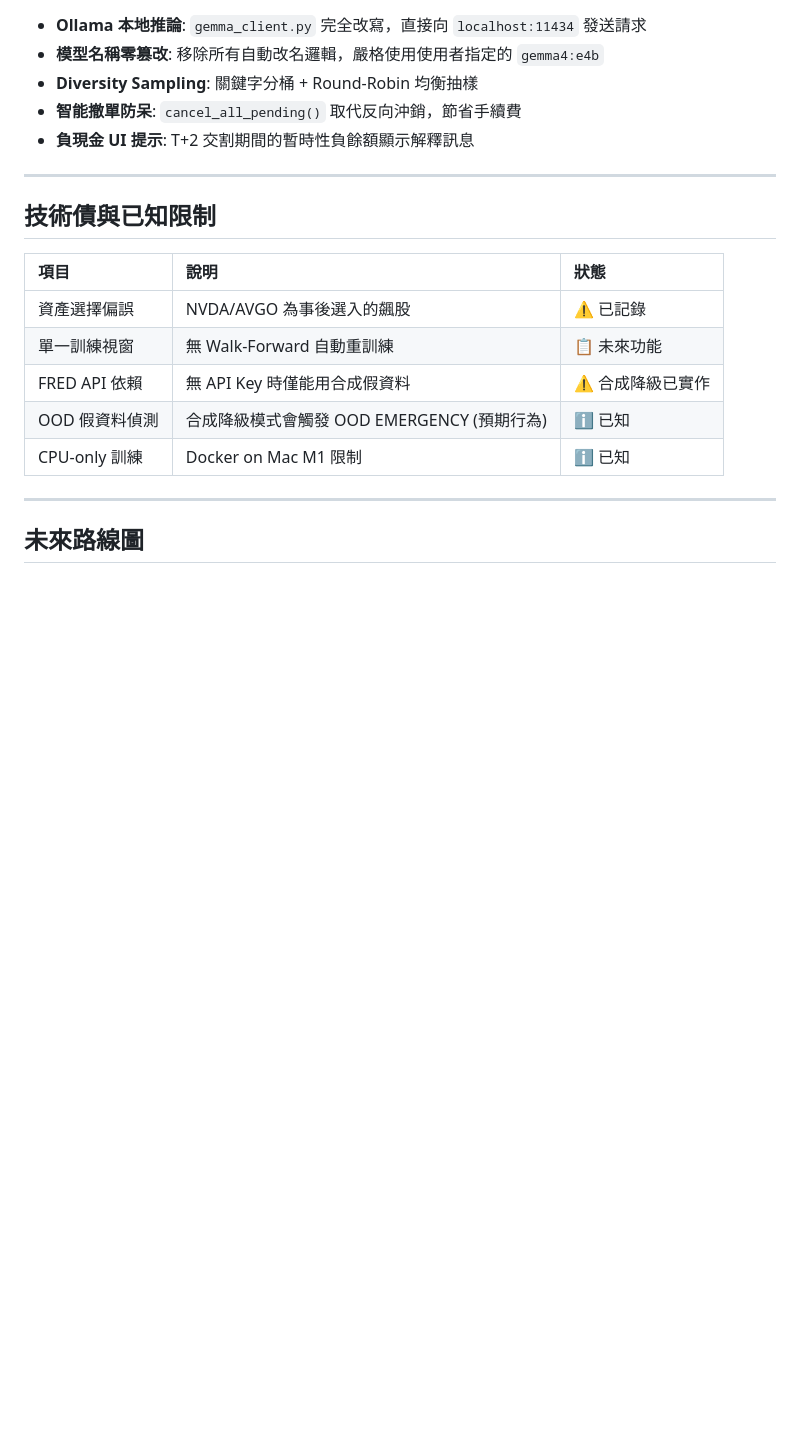
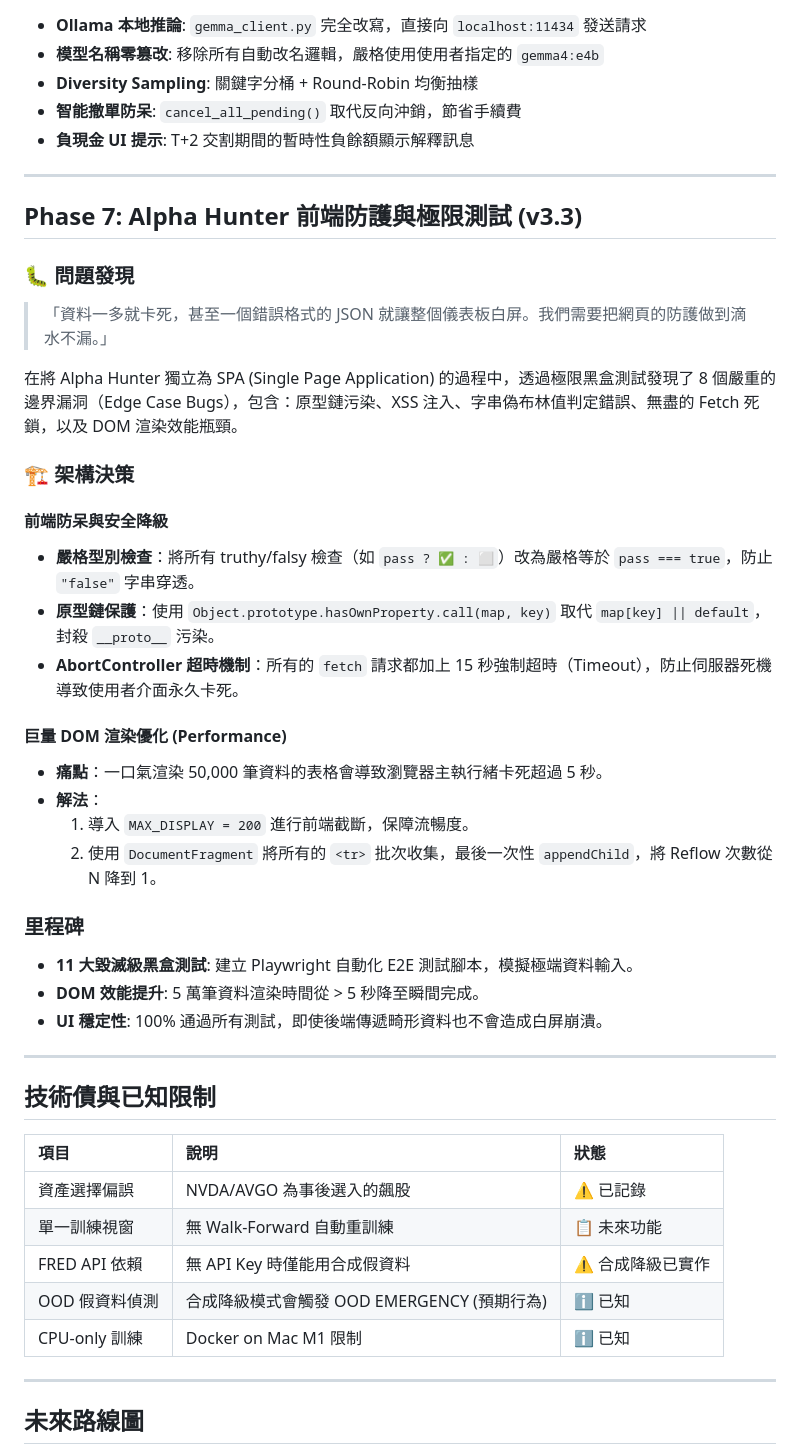
Before and after one commit to Kevin-Shih-Kai-Jen/Quant-developing, a Markdown page: DEVELOPMENT_JOURNAL.md, the part around the change. Drawn GitHub-style; blank space fills up the shorter version.

Commit message:
docs: update DEVELOPMENT_JOURNAL.md with Phase 7 Alpha Hunter frontend fixes

```diff
--- a/DEVELOPMENT_JOURNAL.md
+++ b/DEVELOPMENT_JOURNAL.md
@@ -349,6 +349,34 @@ FRED API 成功?
 
 ---
 
+## Phase 7: Alpha Hunter 前端防護與極限測試 (v3.3)
+
+### 🐛 問題發現
+
+> 「資料一多就卡死，甚至一個錯誤格式的 JSON 就讓整個儀表板白屏。我們需要把網頁的防護做到滴水不漏。」
+
+在將 Alpha Hunter 獨立為 SPA (Single Page Application) 的過程中，透過極限黑盒測試發現了 8 個嚴重的邊界漏洞（Edge Case Bugs），包含：原型鏈污染、XSS 注入、字串偽布林值判定錯誤、無盡的 Fetch 死鎖，以及 DOM 渲染效能瓶頸。
+
+### 🏗️ 架構決策
+
+#### 前端防呆與安全降級
+- **嚴格型別檢查**：將所有 truthy/falsy 檢查（如 `pass ? ✅ : ⬜`）改為嚴格等於 `pass === true`，防止 `"false"` 字串穿透。
+- **原型鏈保護**：使用 `Object.prototype.hasOwnProperty.call(map, key)` 取代 `map[key] || default`，封殺 `__proto__` 污染。
+- **AbortController 超時機制**：所有的 `fetch` 請求都加上 15 秒強制超時（Timeout），防止伺服器死機導致使用者介面永久卡死。
+
+#### 巨量 DOM 渲染優化 (Performance)
+- **痛點**：一口氣渲染 50,000 筆資料的表格會導致瀏覽器主執行緒卡死超過 5 秒。
+- **解法**：
+  1. 導入 `MAX_DISPLAY = 200` 進行前端截斷，保障流暢度。
+  2. 使用 `DocumentFragment` 將所有的 `<tr>` 批次收集，最後一次性 `appendChild`，將 Reflow 次數從 N 降到 1。
+
+### 里程碑
+- **11 大毀滅級黑盒測試**: 建立 Playwright 自動化 E2E 測試腳本，模擬極端資料輸入。
+- **DOM 效能提升**: 5 萬筆資料渲染時間從 > 5 秒降至瞬間完成。
+- **UI 穩定性**: 100% 通過所有測試，即使後端傳遞畸形資料也不會造成白屏崩潰。
+
+---
+
 ## 技術債與已知限制
 
 | 項目 | 說明 | 狀態 |
```
